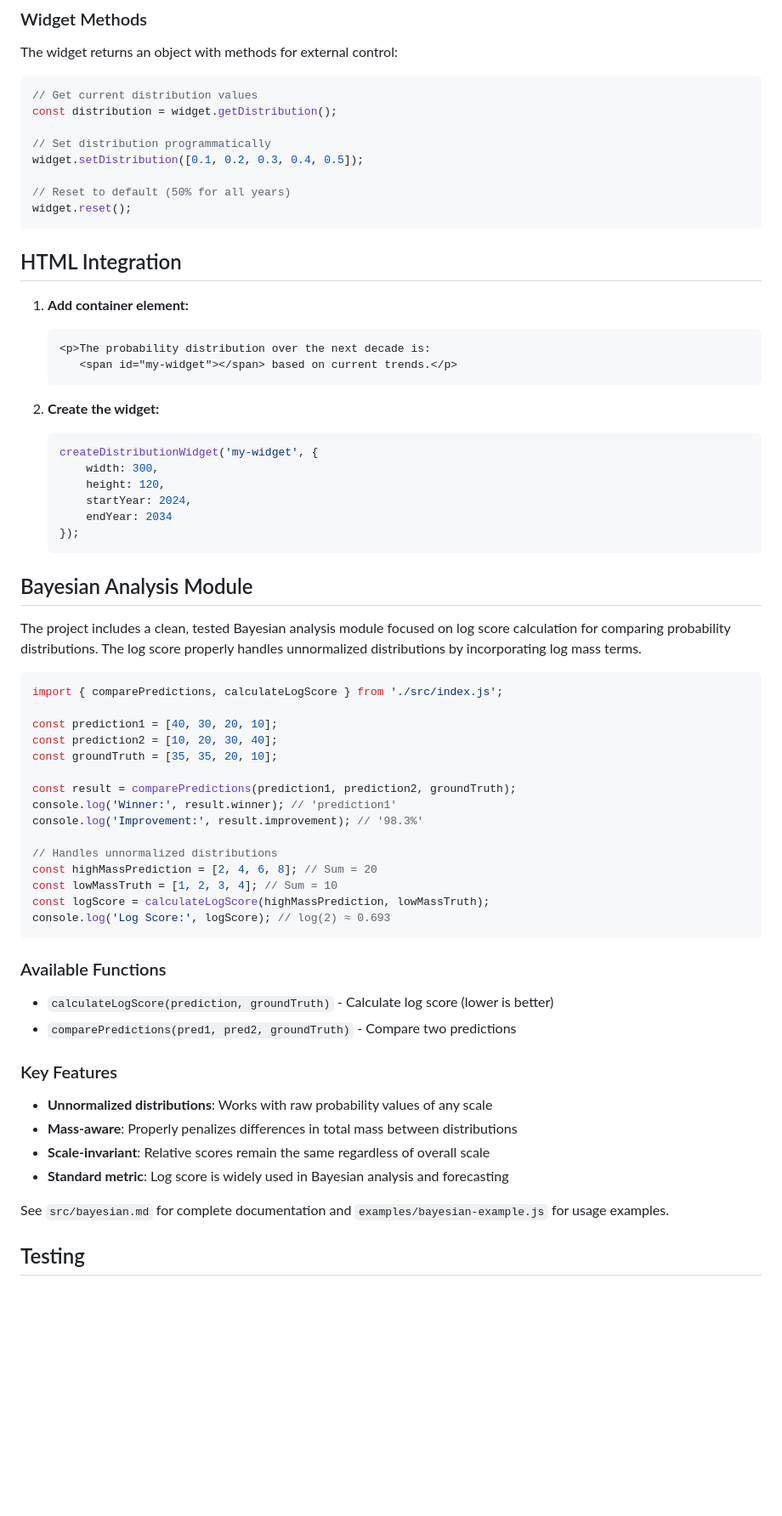
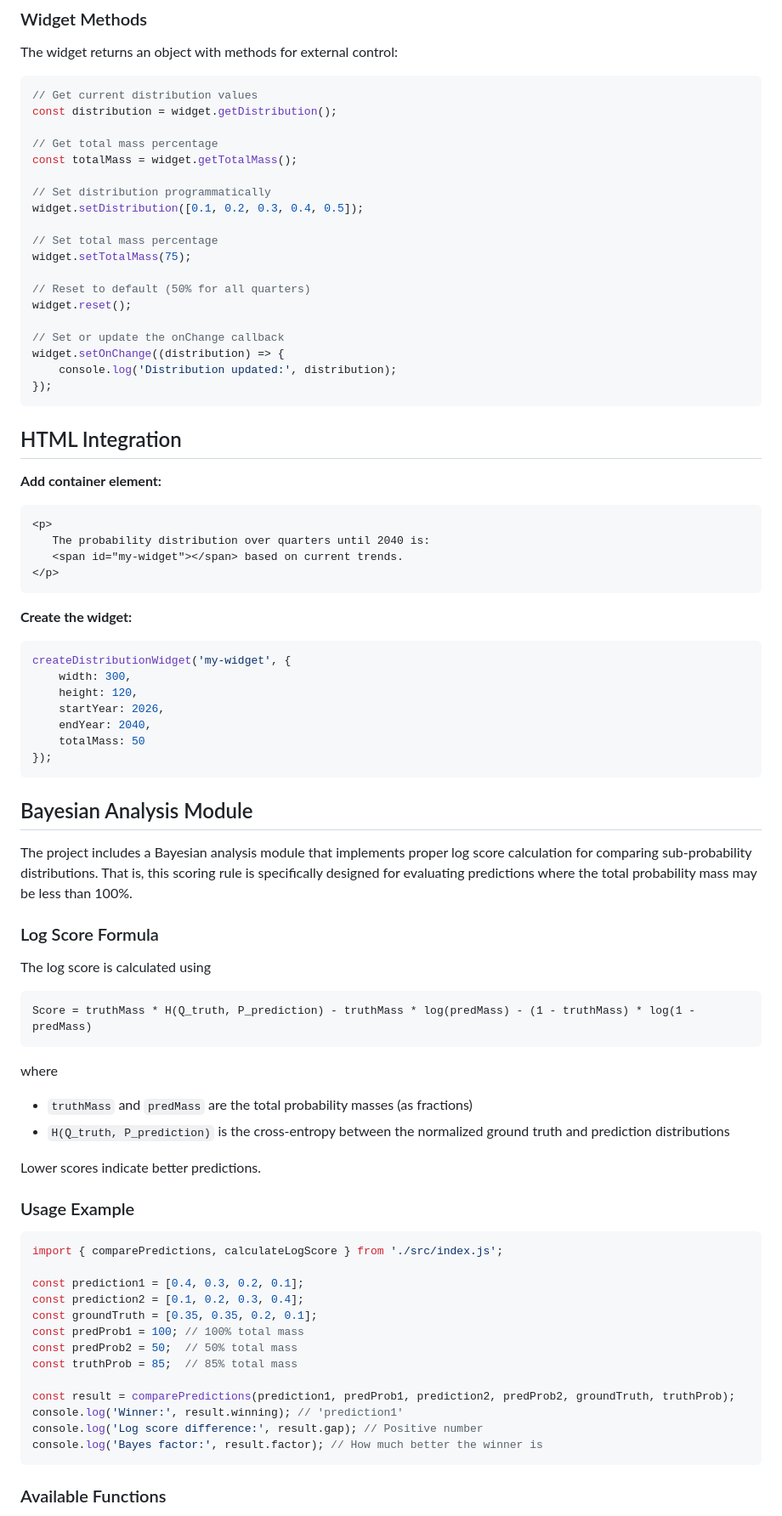
Before and after one commit to DavidUdell/AI_2027_Widgets, a Markdown page: README.md, the part around one of its changes. Shown at 85% size. GitHub-like rendering; blank space fills up the shorter version.

Commit message:
docs: clean up README

````diff
--- a/README.md
+++ b/README.md
@@ -65,66 +84,84 @@ The widget returns an object with methods for external control:
 // Get current distribution values
 const distribution = widget.getDistribution();
 
+// Get total mass percentage
+const totalMass = widget.getTotalMass();
+
 // Set distribution programmatically
 widget.setDistribution([0.1, 0.2, 0.3, 0.4, 0.5]);
 
-// Reset to default (50% for all years)
+// Set total mass percentage
+widget.setTotalMass(75);
+
+// Reset to default (50% for all quarters)
 widget.reset();
+
+// Set or update the onChange callback
+widget.setOnChange((distribution) => {
+    console.log('Distribution updated:', distribution);
+});
 ```
 
 ## HTML Integration
 
-1. **Add container element:**
+**Add container element:**
    ```html
-   <p>The probability distribution over the next decade is:
-      <span id="my-widget"></span> based on current trends.</p>
+   <p>
+      The probability distribution over quarters until 2040 is:
+      <span id="my-widget"></span> based on current trends.
+   </p>
    ```
 
-2. **Create the widget:**
+**Create the widget:**
    ```javascript
    createDistributionWidget('my-widget', {
        width: 300,
        height: 120,
-       startYear: 2024,
-       endYear: 2034
+       startYear: 2026,
+       endYear: 2040,
+       totalMass: 50
    });
    ```
 
 ## Bayesian Analysis Module
 
-The project includes a clean, tested Bayesian analysis module focused on log score calculation for comparing probability distributions. The log score properly handles unnormalized distributions by incorporating log mass terms.
+The project includes a Bayesian analysis module that implements proper log
+score calculation for comparing sub-probability distributions. That is, this
+scoring rule is specifically designed for evaluating predictions where the
+total probability mass may be less than 100%.
+
+### Log Score Formula
+
+The log score is calculated using
+
+```
+Score = truthMass * H(Q_truth, P_prediction) - truthMass * log(predMass) - (1 - truthMass) * log(1 - predMass)
+```
+
+where
+- `truthMass` and `predMass` are the total probability masses (as fractions)
+- `H(Q_truth, P_prediction)` is the cross-entropy between the normalized ground
+  truth and prediction distributions
+
+Lower scores indicate better predictions.
+
+### Usage Example
 
 ```javascript
 import { comparePredictions, calculateLogScore } from './src/index.js';
 
-const prediction1 = [40, 30, 20, 10];
-const prediction2 = [10, 20, 30, 40];
-const groundTruth = [35, 35, 20, 10];
+const prediction1 = [0.4, 0.3, 0.2, 0.1];
+const prediction2 = [0.1, 0.2, 0.3, 0.4];
+const groundTruth = [0.35, 0.35, 0.2, 0.1];
+const predProb1 = 100; // 100% total mass
+const predProb2 = 50;  // 50% total mass
+const truthProb = 85;  // 85% total mass
 
-const result = comparePredictions(prediction1, prediction2, groundTruth);
-console.log('Winner:', result.winner); // 'prediction1'
-console.log('Improvement:', result.improvement); // '98.3%'
-
-// Handles unnormalized distributions
-const highMassPrediction = [2, 4, 6, 8]; // Sum = 20
-const lowMassTruth = [1, 2, 3, 4]; // Sum = 10
-const logScore = calculateLogScore(highMassPrediction, lowMassTruth);
-console.log('Log Score:', logScore); // log(2) ≈ 0.693
+const result = comparePredictions(prediction1, predProb1, prediction2, predProb2, groundTruth, truthProb);
+console.log('Winner:', result.winning); // 'prediction1'
+console.log('Log score difference:', result.gap); // Positive number
+console.log('Bayes factor:', result.factor); // How much better the winner is
 ```
 
 ### Available Functions
 
-- `calculateLogScore(prediction, groundTruth)` - Calculate log score (lower is better)
-- `comparePredictions(pred1, pred2, groundTruth)` - Compare two predictions
-
-### Key Features
-
-- **Unnormalized distributions**: Works with raw probability values of any scale
-- **Mass-aware**: Properly penalizes differences in total mass between distributions
-- **Scale-invariant**: Relative scores remain the same regardless of overall scale
-- **Standard metric**: Log score is widely used in Bayesian analysis and forecasting
-
-See `src/bayesian.md` for complete documentation and `examples/bayesian-example.js` for usage examples.
-
-## Testing
-
````
Also changed, not shown: other parts of README.md (+44 -44 lines).
